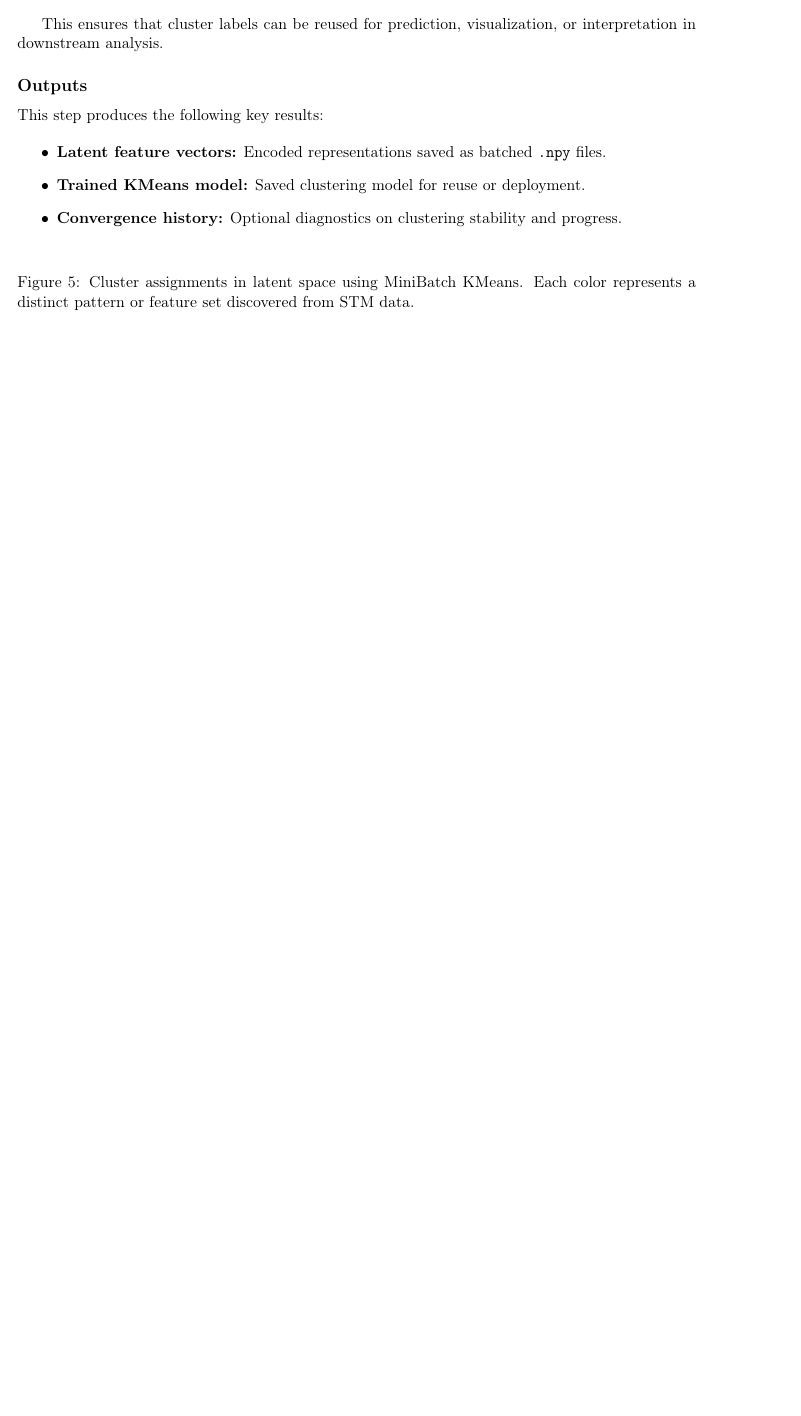
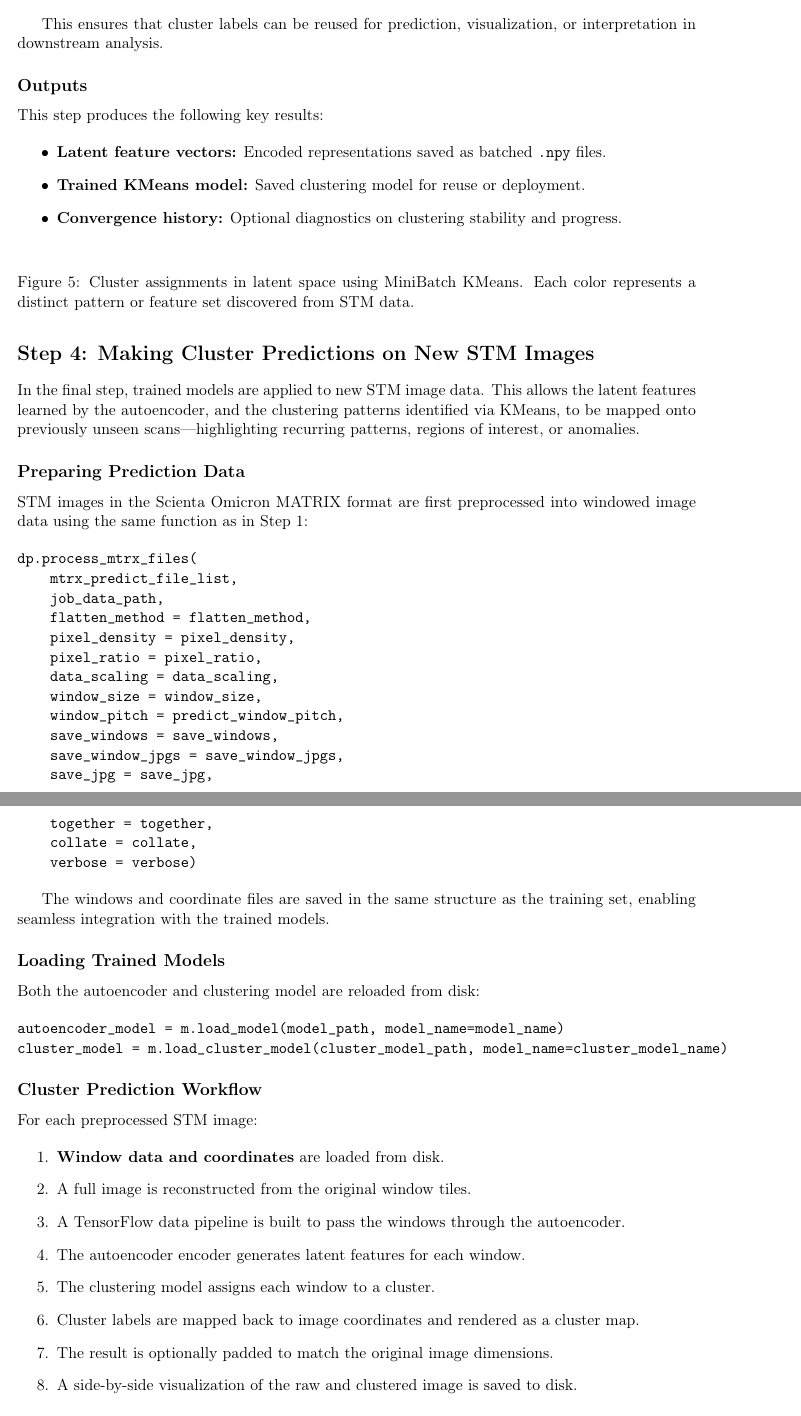
Before and after one commit to srschofield/SRSML24, a LaTeX document (documentation/tex/SRSML24.tex): part of page 9 of 9 before the commit and two parts of pages 9 and 10 of 11 after it, the two joined at a grey line, cut so that both start at the same text, the shorter picture padded with empty space. Compiled offline with pdfLaTeX.

```diff
--- a/documentation/tex/SRSML24.tex
+++ b/documentation/tex/SRSML24.tex
@@ -351,3 +351,54 @@
 \end{figure}
 
 
+\section*{Step 4: Making Cluster Predictions on New STM Images}
+
+In the final step, trained models are applied to new STM image data. This allows the latent features learned by the autoencoder, and the clustering patterns identified via KMeans, to be mapped onto previously unseen scans—highlighting recurring patterns, regions of interest, or anomalies.
+
+\subsection*{Preparing Prediction Data}
+
+STM images in the Scienta Omicron MATRIX format are first preprocessed into windowed image data using the same function as in Step 1:
+
+\begin{verbatim}
+dp.process_mtrx_files(
+    mtrx_predict_file_list,
+    job_data_path,
+    flatten_method = flatten_method,
+    pixel_density = pixel_density,
+    pixel_ratio = pixel_ratio,
+    data_scaling = data_scaling,
+    window_size = window_size,
+    window_pitch = predict_window_pitch,
+    save_windows = save_windows,
+    save_window_jpgs = save_window_jpgs,
+    save_jpg = save_jpg,
+    together = together,
+    collate = collate,
+    verbose = verbose)
+\end{verbatim}
+
+The windows and coordinate files are saved in the same structure as the training set, enabling seamless integration with the trained models.
+
+\subsection*{Loading Trained Models}
+
+Both the autoencoder and clustering model are reloaded from disk:
+
+\begin{verbatim}
+autoencoder_model = m.load_model(model_path, model_name=model_name)
+cluster_model = m.load_cluster_model(cluster_model_path, model_name=cluster_model_name)
+\end{verbatim}
+
+\subsection*{Cluster Prediction Workflow}
+
+For each preprocessed STM image:
+
+\begin{enumerate}
+  \item \textbf{Window data and coordinates} are loaded from disk.
+  \item A full image is reconstructed from the original window tiles.
+  \item A TensorFlow data pipeline is built to pass the windows through the autoencoder.
+  \item The autoencoder encoder generates latent features for each window.
+  \item The clustering model assigns each window to a cluster.
+  \item Cluster labels are mapped back to image coordinates and rendered as a cluster map.
+  \item The result is optionally padded to match the original image dimensions.
+  \item A side-by-side visualization of the raw and clustered image is saved to disk.
+\end{enumerate}
@@ -354,2 +436,6 @@
+\end{figure}
+
+This concludes the SRSML24 processing pipeline: from raw data preprocessing, through autoencoder training and latent-space clustering, to visualization of predictions on new STM images.
+
 
 \end{document}
```
Also changed, not shown: documentation/tex/SRSML24.pdf, documentation/tex/SRSML24.tex (31 more changed lines), 4 other files.
